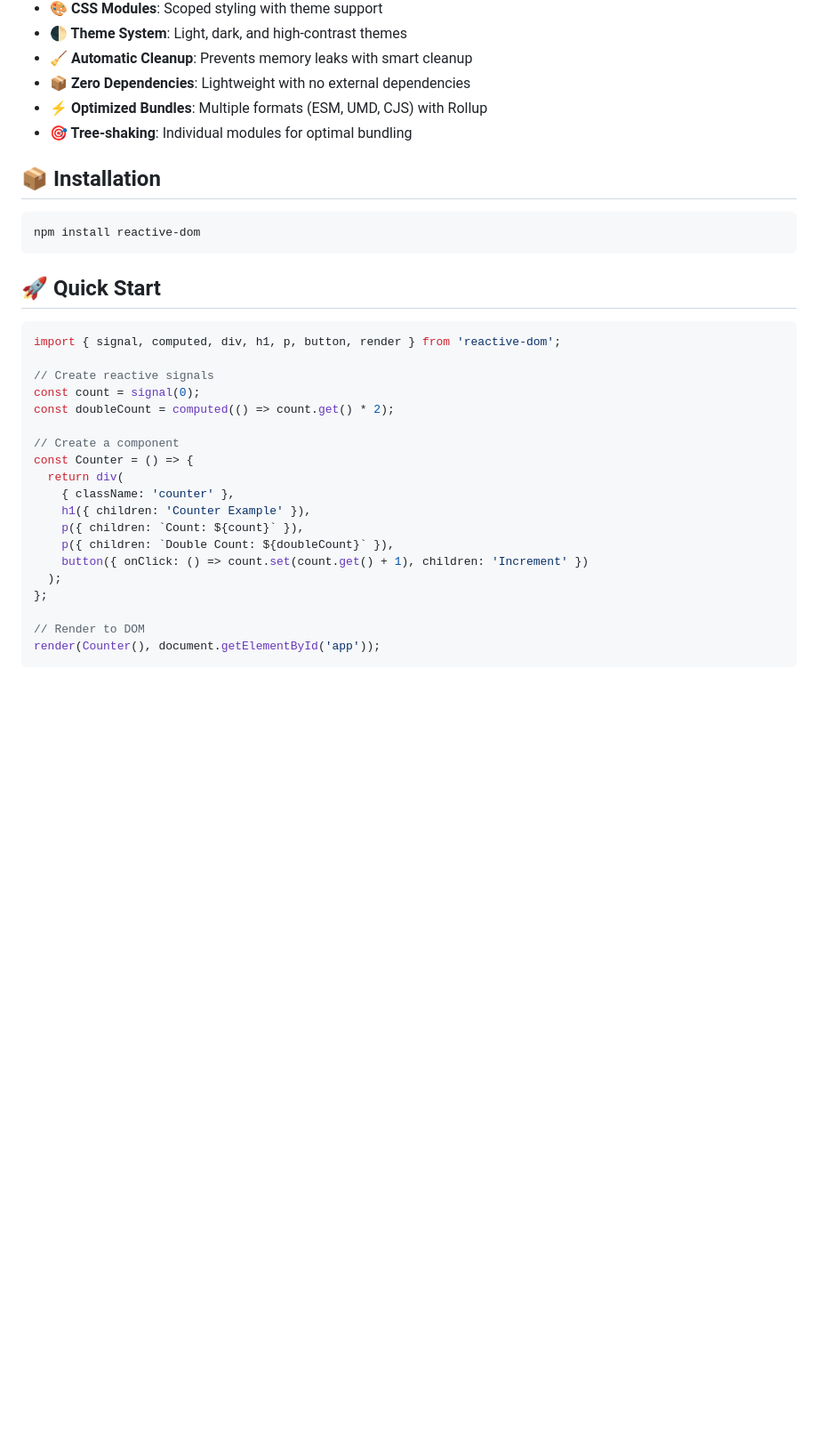
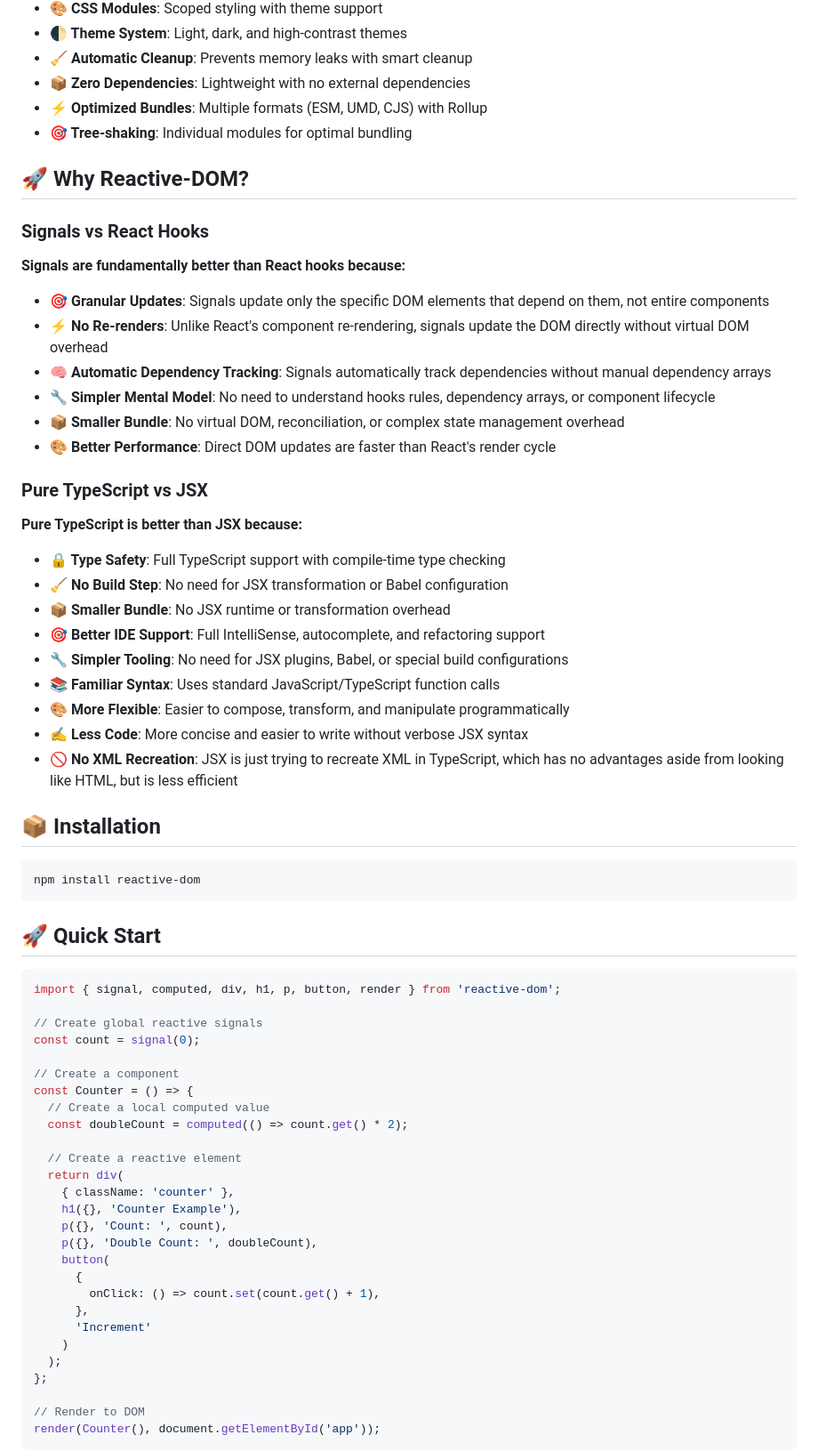
Before and after one commit to mjbeswick/tacit-dom, a Markdown page: README.md, the part around the change. Shown at 89% size. Rendered like a GitHub page; blank space fills up the shorter version.

Commit message:
docs: add comparison section explaining advantages over React hooks and JSX
- Add detailed comparison of signals vs React hooks
- Explain benefits of pure TypeScript over JSX
- Highlight performance, simplicity, and developer experience advantages
- Emphasize less code, no build steps, and better type safety

````diff
--- a/README.md
+++ b/README.md
@@ -36,6 +36,33 @@
 - **⚡ Optimized Bundles**: Multiple formats (ESM, UMD, CJS) with Rollup
 - **🎯 Tree-shaking**: Individual modules for optimal bundling
 
+## 🚀 Why Reactive-DOM?
+
+### Signals vs React Hooks
+
+**Signals are fundamentally better than React hooks because:**
+
+- **🎯 Granular Updates**: Signals update only the specific DOM elements that depend on them, not entire components
+- **⚡ No Re-renders**: Unlike React's component re-rendering, signals update the DOM directly without virtual DOM overhead
+- **🧠 Automatic Dependency Tracking**: Signals automatically track dependencies without manual dependency arrays
+- **🔧 Simpler Mental Model**: No need to understand hooks rules, dependency arrays, or component lifecycle
+- **📦 Smaller Bundle**: No virtual DOM, reconciliation, or complex state management overhead
+- **🎨 Better Performance**: Direct DOM updates are faster than React's render cycle
+
+### Pure TypeScript vs JSX
+
+**Pure TypeScript is better than JSX because:**
+
+- **🔒 Type Safety**: Full TypeScript support with compile-time type checking
+- **🧹 No Build Step**: No need for JSX transformation or Babel configuration
+- **📦 Smaller Bundle**: No JSX runtime or transformation overhead
+- **🎯 Better IDE Support**: Full IntelliSense, autocomplete, and refactoring support
+- **🔧 Simpler Tooling**: No need for JSX plugins, Babel, or special build configurations
+- **📚 Familiar Syntax**: Uses standard JavaScript/TypeScript function calls
+- **🎨 More Flexible**: Easier to compose, transform, and manipulate programmatically
+- **✍️ Less Code**: More concise and easier to write without verbose JSX syntax
+- **🚫 No XML Recreation**: JSX is just trying to recreate XML in TypeScript, which has no advantages aside from looking like HTML, but is less efficient
+
 ## 📦 Installation
 
 ```bash
@@ -47,18 +74,26 @@ npm install reactive-dom
 ```typescript
 import { signal, computed, div, h1, p, button, render } from 'reactive-dom';
 
-// Create reactive signals
+// Create global reactive signals
 const count = signal(0);
-const doubleCount = computed(() => count.get() * 2);
 
 // Create a component
 const Counter = () => {
+  // Create a local computed value
+  const doubleCount = computed(() => count.get() * 2);
+
+  // Create a reactive element
   return div(
     { className: 'counter' },
-    h1({ children: 'Counter Example' }),
-    p({ children: `Count: ${count}` }),
-    p({ children: `Double Count: ${doubleCount}` }),
-    button({ onClick: () => count.set(count.get() + 1), children: 'Increment' })
+    h1({}, 'Counter Example'),
+    p({}, 'Count: ', count),
+    p({}, 'Double Count: ', doubleCount),
+    button(
+      {
+        onClick: () => count.set(count.get() + 1),
+      },
+      'Increment'
+    )
   );
 };
 
````
